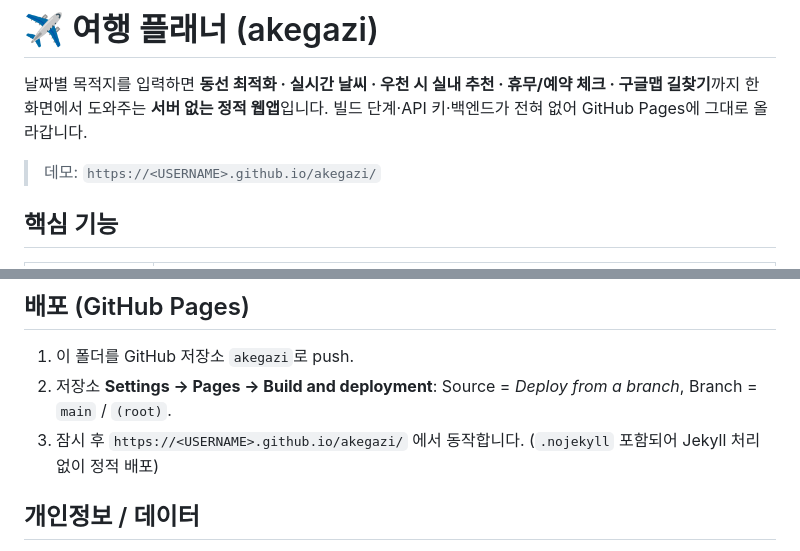
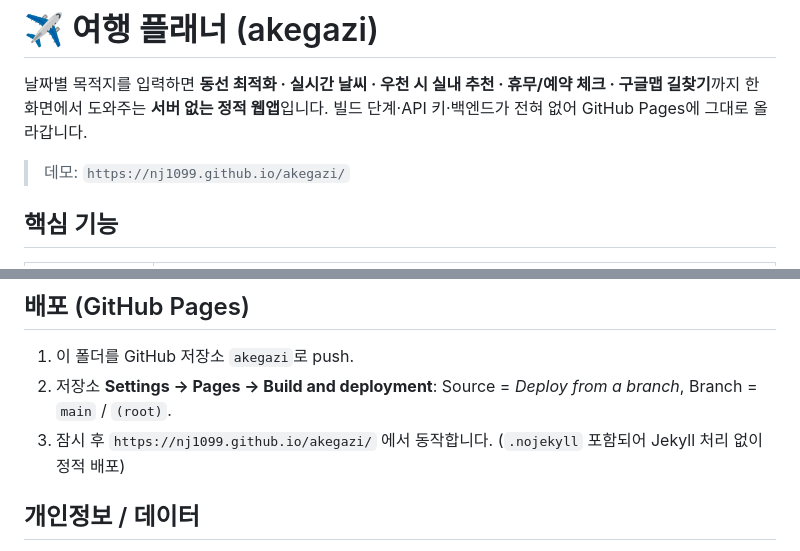
Before and after one commit to NJ1099/akegazi, a Markdown page: README.md, 2 parts joined by grey strips. GitHub-like rendering.

Commit message:
docs: 배포 URL 기록 (https://nj1099.github.io/akegazi/)
Co-Authored-By: Claude Opus 4.8 (1M context) <noreply@anthropic.com>

```diff
--- a/README.md
+++ b/README.md
@@ -2,7 +2,7 @@
 
 날짜별 목적지를 입력하면 **동선 최적화 · 실시간 날씨 · 우천 시 실내 추천 · 휴무/예약 체크 · 구글맵 길찾기**까지 한 화면에서 도와주는 **서버 없는 정적 웹앱**입니다. 빌드 단계·API 키·백엔드가 전혀 없어 GitHub Pages에 그대로 올라갑니다.
 
-> 데모: `https://<USERNAME>.github.io/akegazi/`
+> 데모: `https://nj1099.github.io/akegazi/`
 
 ## 핵심 기능
 
@@ -64,7 +64,7 @@ python -m http.server 4488
 
 1. 이 폴더를 GitHub 저장소 `akegazi`로 push.
 2. 저장소 **Settings → Pages → Build and deployment**: Source = *Deploy from a branch*, Branch = `main` / `(root)`.
-3. 잠시 후 `https://<USERNAME>.github.io/akegazi/` 에서 동작합니다. (`.nojekyll` 포함되어 Jekyll 처리 없이 정적 배포)
+3. 잠시 후 `https://nj1099.github.io/akegazi/` 에서 동작합니다. (`.nojekyll` 포함되어 Jekyll 처리 없이 정적 배포)
 
 ## 개인정보 / 데이터
 
```
Also changed, not shown: HANDOFF.md (+1 -1 lines).
